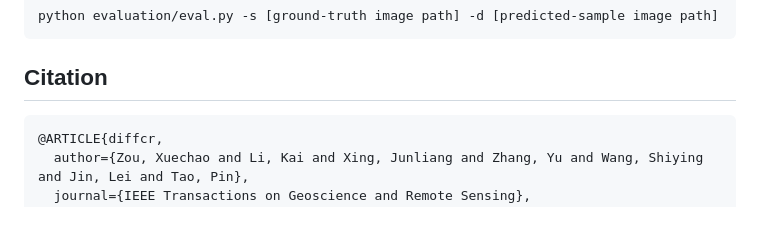
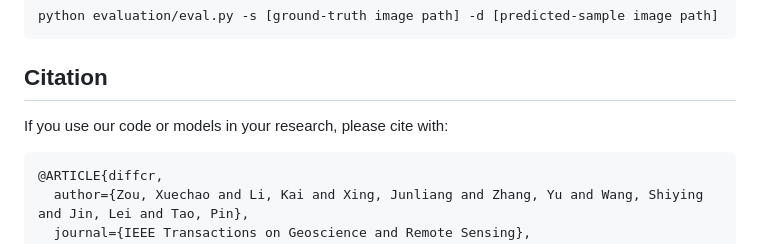
Before and after one commit to XavierJiezou/DiffCR, a Markdown page: README.md, the part around one of its changes. Rendered like a GitHub page; blank space fills up the shorter version.

````diff
--- a/README.md
+++ b/README.md
@@ -94,6 +94,8 @@ You can download pretrained models here:
 
 ## Citation
 
+If you use our code or models in your research, please cite with:
+
 ```
 @ARTICLE{diffcr,
   author={Zou, Xuechao and Li, Kai and Xing, Junliang and Zhang, Yu and Wang, Shiying and Jin, Lei and Tao, Pin},
````
Also changed, not shown: other parts of README.md (+1 -1 lines).
